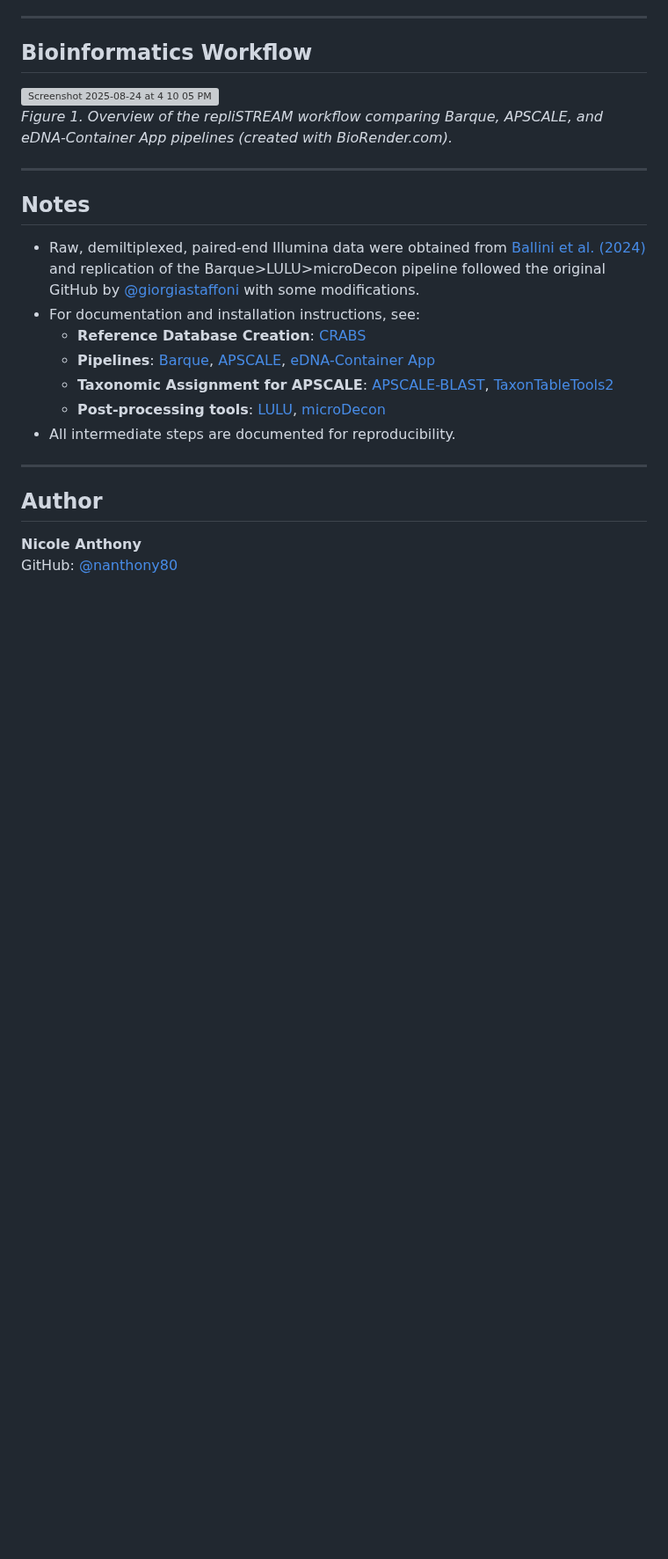
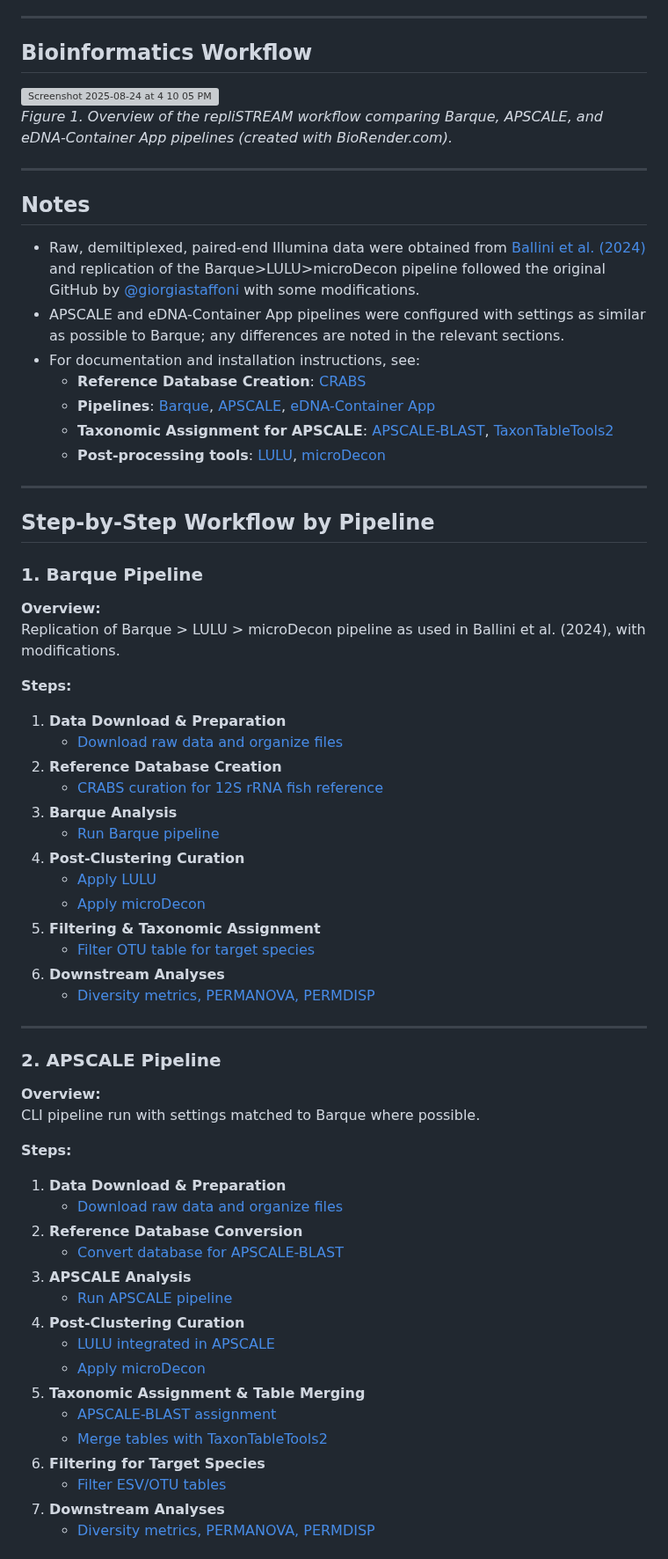
Before and after one commit to nanthony80/repliSTREAM, a Markdown page: README.md, the part around one of its changes. Shown at 88% size. Drawn GitHub-style; blank space fills up the shorter version; grey boxes are pictures that could not be loaded.

```diff
--- a/README.md
+++ b/README.md
@@ -38,16 +38,58 @@ This project is part of my personal learning journey in eDNA metabarcoding bioin
 ## Notes
 
 - Raw, demiltiplexed, paired-end Illumina data were obtained from [Ballini et al. (2024)](https://doi.org/10.1007/s10750-024-05723-y) and replication of the Barque>LULU>microDecon pipeline followed the original GitHub by [@giorgiastaffoni](https://github.com/giorgiastaffoni/STREAM) with some modifications.
+- APSCALE and eDNA-Container App pipelines were configured with settings as similar as possible to Barque; any differences are noted in the relevant sections.
 - For documentation and installation instructions, see:
   - **Reference Database Creation**: [CRABS](https://github.com/gjeunen/reference_database_creator)
   - **Pipelines**: [Barque](https://github.com/enormandeau/barque), [APSCALE](https://github.com/DominikBuchner/apscale), [eDNA-Container App](https://github.com/dwheelerau/edna-container)
   - **Taxonomic Assignment for APSCALE**: [APSCALE-BLAST](https://github.com/TillMacher/apscale_blast), [TaxonTableTools2](https://github.com/TillMacher/TaxonTableTools2)
   - **Post-processing tools**: [LULU](https://github.com/tobiasgf/lulu), [microDecon](https://github.com/donaldtmcknight/microDecon)
-- All intermediate steps are documented for reproducibility.
+
+---
+## Step-by-Step Workflow by Pipeline
+
+### 1. Barque Pipeline
+
+**Overview:**
+Replication of Barque > LULU > microDecon pipeline as used in Ballini et al. (2024), with modifications.
+
+**Steps:**
+1. **Data Download & Preparation**
+   - [Download raw data and organize files](step01_data_download.md)
+2. **Reference Database Creation**
+   - [CRABS curation for 12S rRNA fish reference](step02_reference_db.md)
+3. **Barque Analysis**
+   - [Run Barque pipeline](step03_barque_pipeline.sh)
+4. **Post-Clustering Curation**
+   - [Apply LULU](step06_lulu_barque.sh)
+   - [Apply microDecon](step06_microdecon_barque.sh)
+5. **Filtering & Taxonomic Assignment**
+   - [Filter OTU table for target species](step07_filter_barque.md)
+6. **Downstream Analyses**
+   - [Diversity metrics, PERMANOVA, PERMDISP](step08_downstream_analyses.md)
 
 ---
 
-## Author
+### 2. APSCALE Pipeline
 
-**Nicole Anthony**
-GitHub: [@nanthony80](https://github.com/nanthony80)
+**Overview:**
+CLI pipeline run with settings matched to Barque where possible.
+
+**Steps:**
+1. **Data Download & Preparation**
+   - [Download raw data and organize files](step01_data_download.md)
+2. **Reference Database Conversion**
+   - [Convert database for APSCALE-BLAST](step02_reference_db.md)
+3. **APSCALE Analysis**
+   - [Run APSCALE pipeline](step04_apscale_pipeline.sh)
+4. **Post-Clustering Curation**
+   - [LULU integrated in APSCALE](step06_lulu_apscale.sh)
+   - [Apply microDecon](step06_microdecon_apscale.sh)
+5. **Taxonomic Assignment & Table Merging**
+   - [APSCALE-BLAST assignment](step07_apscale_blast.md)
+   - [Merge tables with TaxonTableTools2](step07_taxontabletools2.md)
+6. **Filtering for Target Species**
+   - [Filter ESV/OTU tables](step07_filter_apscale.md)
+7. **Downstream Analyses**
+   - [Diversity metrics, PERMANOVA, PERMDISP](step08_downstream_analyses.md)
+
```
Also changed, not shown: other parts of README.md (+23 -1 lines).
